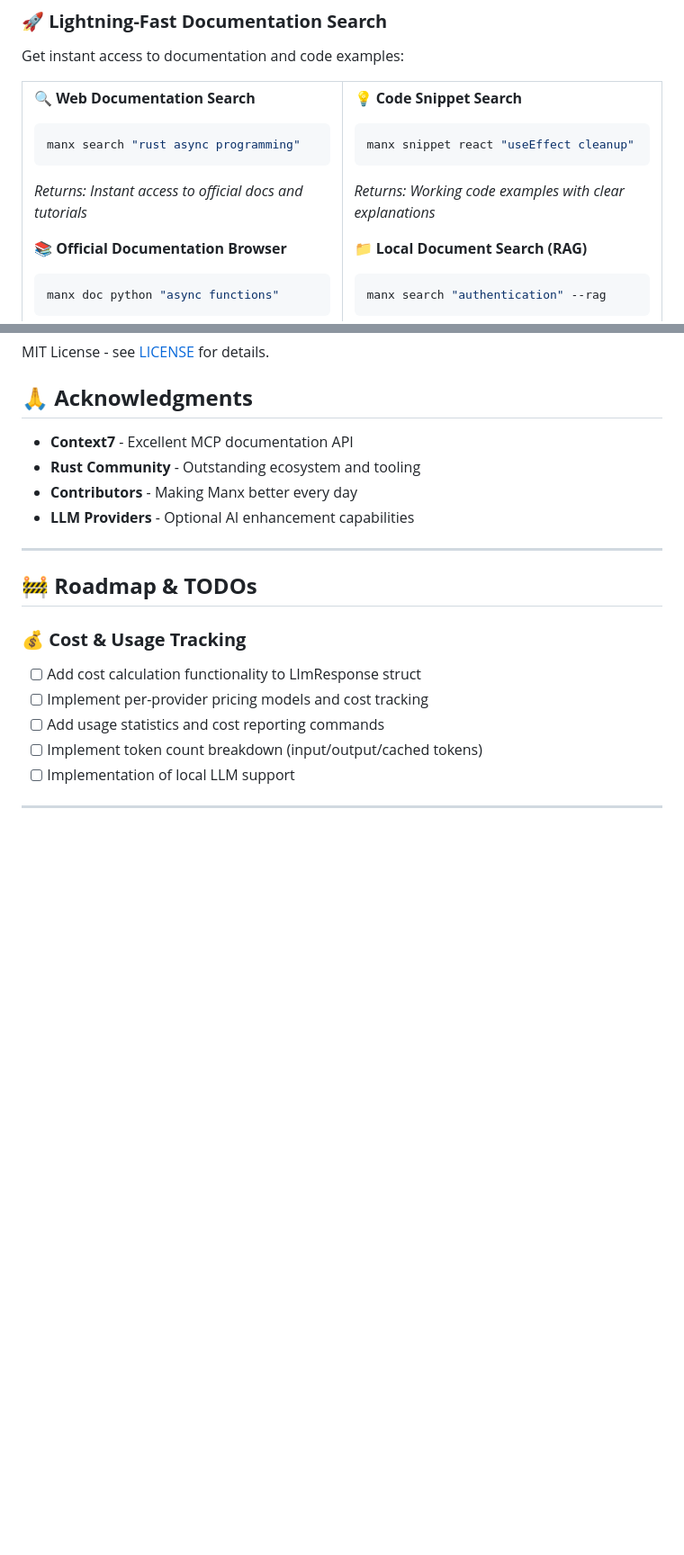
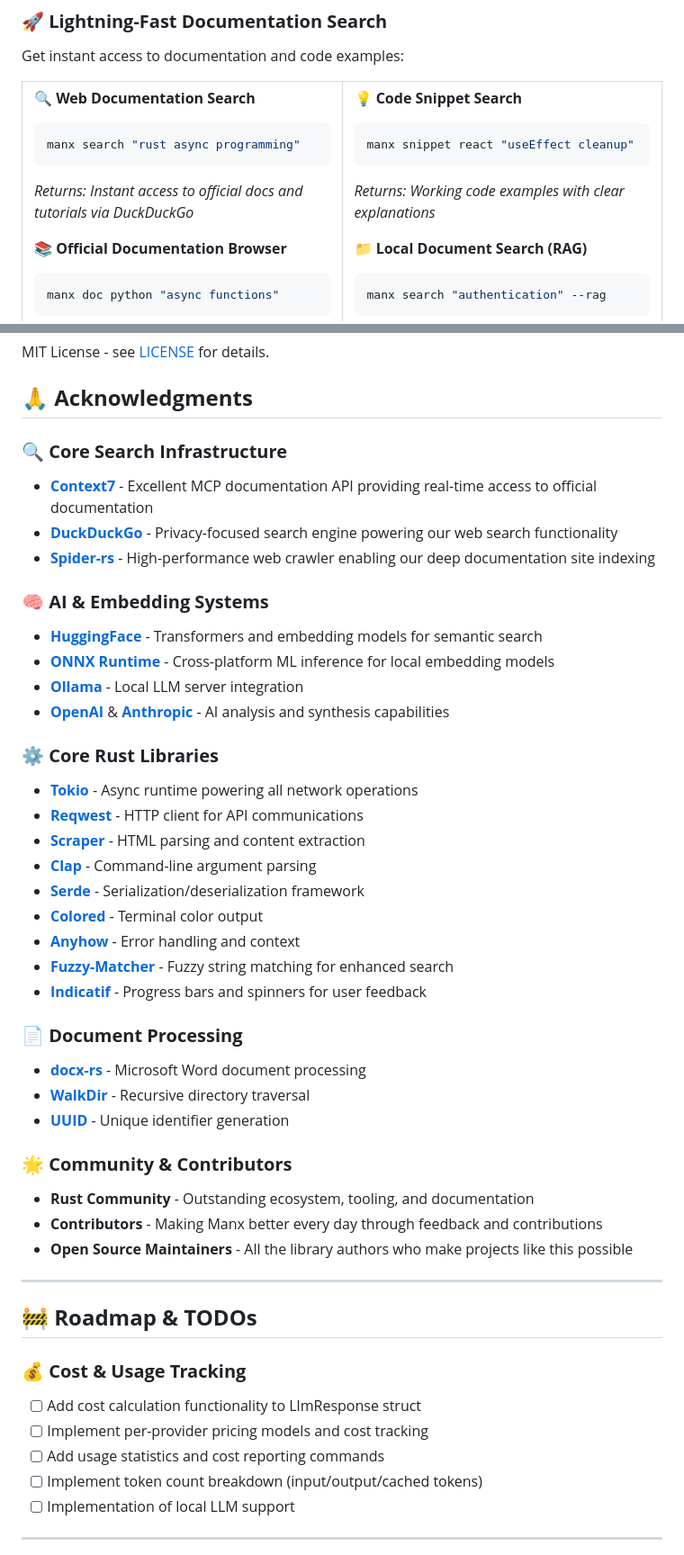
Before and after one commit to neur0map/manx, a Markdown page: README.md, 2 parts joined by grey strips. Shown at 90% size. Drawn GitHub-style; blank space fills up the shorter version.

Commit message:
Add comprehensive acknowledgments section and DuckDuckGo attribution
- Added detailed acknowledgments section crediting all key libraries and services
- Mentioned DuckDuckGo as the search engine powering web search functionality
- Organized acknowledgments by category: Search Infrastructure, AI/Embeddings, Core Libraries, Document Processing
- Added links to all major dependencies including Spider, ONNX Runtime, Tokio, Reqwest, etc.
- Enhanced transparency about what technologies make manx possible

🤖 Generated with [Claude Code](https://claude.ai/code)

Co-Authored-By: Claude <noreply@anthropic.com>

````diff
--- a/README.md
+++ b/README.md
@@ -251,7 +251,7 @@ Get instant access to documentation and code examples:
 ```bash
 manx search "rust async programming"
 ```
-*Returns: Instant access to official docs and tutorials*
+*Returns: Instant access to official docs and tutorials via DuckDuckGo*
 
 **📚 Official Documentation Browser**
 ```bash
@@ -952,10 +952,37 @@ MIT License - see [LICENSE](LICENSE) for details.
 
 ## 🙏 **Acknowledgments**
 
-- **Context7** - Excellent MCP documentation API
-- **Rust Community** - Outstanding ecosystem and tooling
-- **Contributors** - Making Manx better every day
-- **LLM Providers** - Optional AI enhancement capabilities
+### **🔍 Core Search Infrastructure**
+- **[Context7](https://context7.com)** - Excellent MCP documentation API providing real-time access to official documentation
+- **[DuckDuckGo](https://duckduckgo.com)** - Privacy-focused search engine powering our web search functionality
+- **[Spider-rs](https://github.com/spider-rs/spider)** - High-performance web crawler enabling our deep documentation site indexing
+
+### **🧠 AI & Embedding Systems**
+- **[HuggingFace](https://huggingface.co)** - Transformers and embedding models for semantic search
+- **[ONNX Runtime](https://onnxruntime.ai)** - Cross-platform ML inference for local embedding models
+- **[Ollama](https://ollama.ai)** - Local LLM server integration
+- **[OpenAI](https://openai.com)** & **[Anthropic](https://anthropic.com)** - AI analysis and synthesis capabilities
+
+### **⚙️ Core Rust Libraries**
+- **[Tokio](https://tokio.rs)** - Async runtime powering all network operations
+- **[Reqwest](https://github.com/seanmonstar/reqwest)** - HTTP client for API communications
+- **[Scraper](https://github.com/programble/scraper)** - HTML parsing and content extraction
+- **[Clap](https://github.com/clap-rs/clap)** - Command-line argument parsing
+- **[Serde](https://serde.rs)** - Serialization/deserialization framework
+- **[Colored](https://github.com/mackwic/colored)** - Terminal color output
+- **[Anyhow](https://github.com/dtolnay/anyhow)** - Error handling and context
+- **[Fuzzy-Matcher](https://github.com/lotabout/fuzzy-matcher)** - Fuzzy string matching for enhanced search
+- **[Indicatif](https://github.com/console-rs/indicatif)** - Progress bars and spinners for user feedback
+
+### **📄 Document Processing**
+- **[docx-rs](https://github.com/bokuweb/docx-rs)** - Microsoft Word document processing
+- **[WalkDir](https://github.com/BurntSushi/walkdir)** - Recursive directory traversal
+- **[UUID](https://github.com/uuid-rs/uuid)** - Unique identifier generation
+
+### **🌟 Community & Contributors**
+- **Rust Community** - Outstanding ecosystem, tooling, and documentation
+- **Contributors** - Making Manx better every day through feedback and contributions
+- **Open Source Maintainers** - All the library authors who make projects like this possible
 
 ---
 
````
Also changed, not shown: other parts of README.md (+1 -1 lines).
